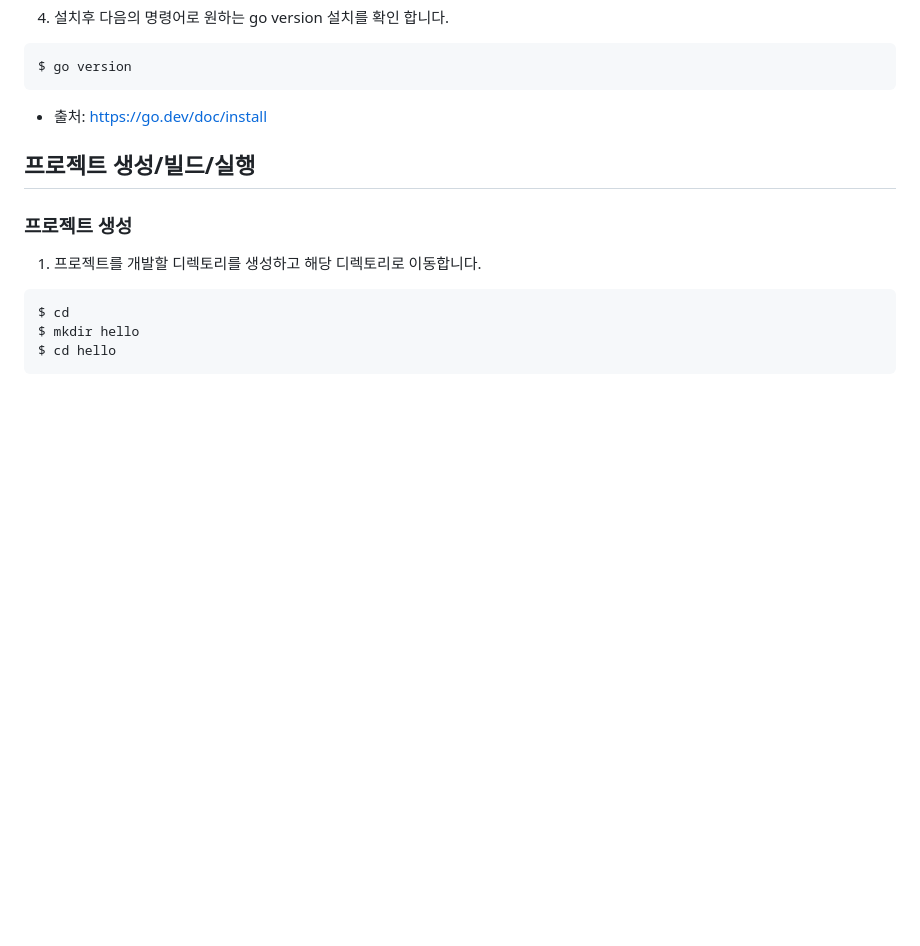
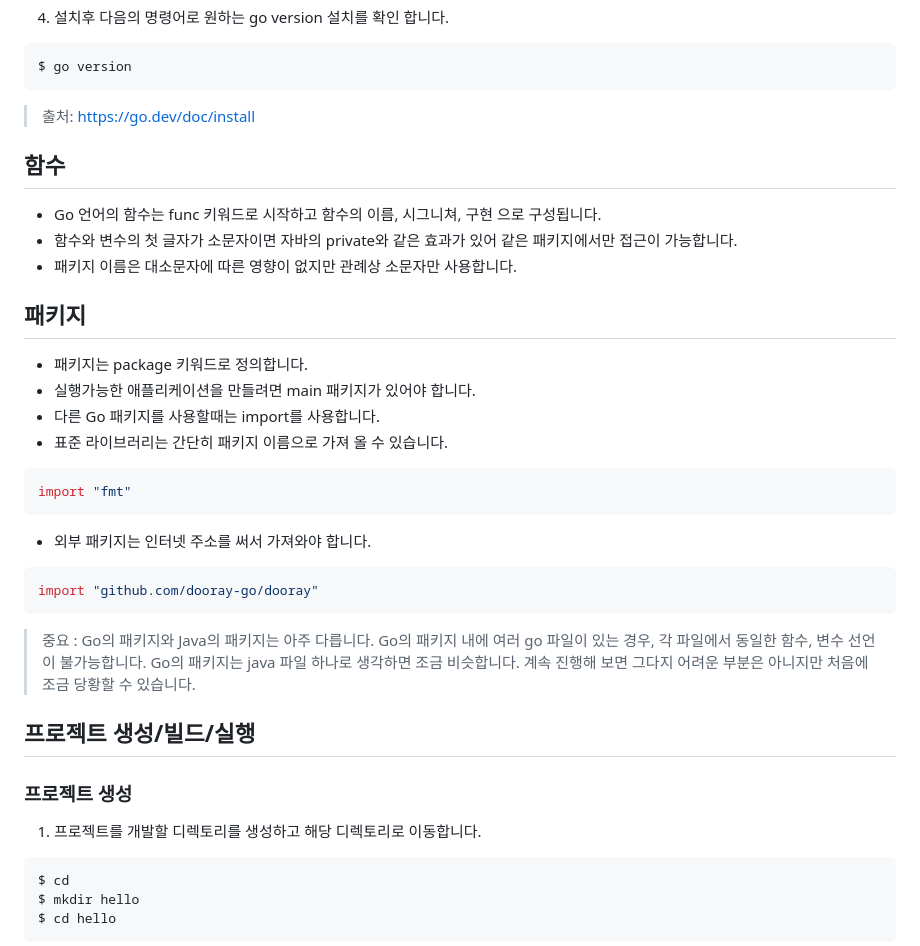
Before and after one commit to zbum/go_for_spring_developer, a Markdown page: 00-1-go-basic/README.md, the part around one of its changes. Drawn GitHub-style; blank space fills up the shorter version.

````diff
--- a/00-1-go-basic/README.md
+++ b/00-1-go-basic/README.md
@@ -16,7 +16,29 @@ export PATH=$PATH:/usr/local/go/bin
 ```shell
 $ go version
 ```
-* 출처: https://go.dev/doc/install
+> 출처: https://go.dev/doc/install
+
+## 함수
+* Go 언어의 함수는 func 키워드로 시작하고 함수의 이름, 시그니쳐, 구현 으로 구성됩니다.
+* 함수와 변수의 첫 글자가 소문자이면 자바의 private와 같은 효과가 있어 같은 패키지에서만 접근이 가능합니다.
+* 패키지 이름은 대소문자에 따른 영향이 없지만 관례상 소문자만 사용합니다.
+
+## 패키지
+* 패키지는 package 키워드로 정의합니다.
+* 실행가능한 애플리케이션을 만들려면 main 패키지가 있어야 합니다.
+* 다른 Go 패키지를 사용할때는 import를 사용합니다.
+* 표준 라이브러리는 간단히 패키지 이름으로 가져 올 수 있습니다.
+```go
+import "fmt"
+```
+* 외부 패키지는 인터넷 주소를 써서 가져와야 합니다.
+```go
+import "github.com/dooray-go/dooray"
+```
+> 중요 : Go의 패키지와 Java의 패키지는 아주 다릅니다.
+> Go의 패키지 내에 여러 go 파일이 있는 경우, 각 파일에서 동일한 함수, 변수 선언이 불가능합니다.
+> Go의 패키지는 java 파일 하나로 생각하면 조금 비슷합니다.
+> 계속 진행해 보면 그다지 어려운 부분은 아니지만 처음에 조금 당황할 수 있습니다.
 
 ## 프로젝트 생성/빌드/실행
 ### 프로젝트 생성
````
Also changed, not shown: other parts of 00-1-go-basic/README.md (+41 -3 lines).
